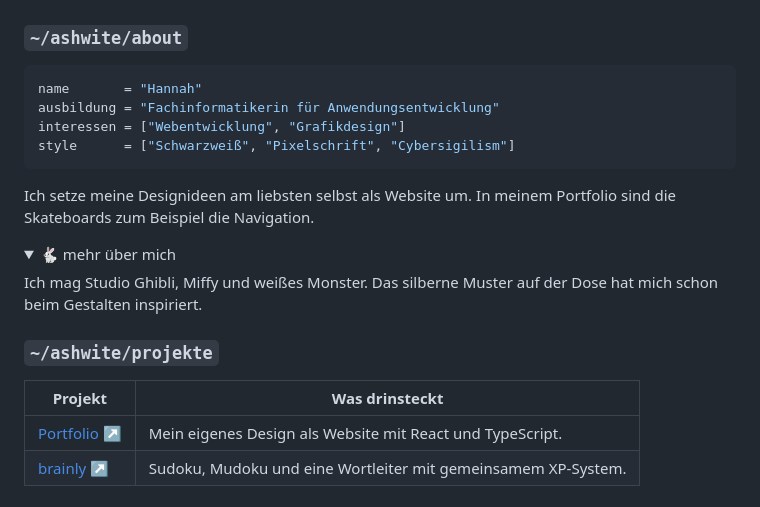
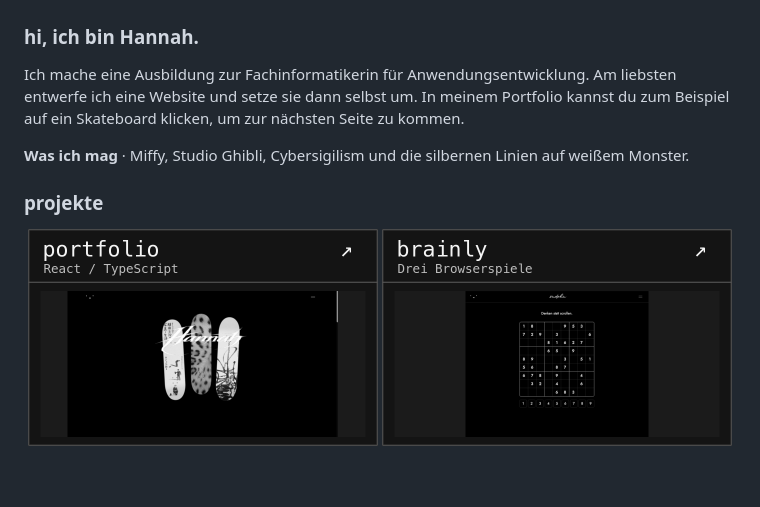
Before and after one commit to ashwite/ashwite, a Markdown page: README.md, the part around the change. Drawn GitHub-style; pictures changed too: assets/brainly.png (added), assets/portfolio.png (added); folded sections open.

Commit message:
Redesign GitHub profile project section

````diff
--- a/README.md
+++ b/README.md
@@ -2,25 +2,15 @@
   <img width="760" src="./assets/profile.png" alt="Hannah · @ashwite · Webentwicklung und Grafikdesign. Weißer Schriftzug neben drei Skateboard-Decks und Miffy auf schwarzem Raster." />
 </p>
 
-### `~/ashwite/about`
+### hi, ich bin Hannah.
 
-```toml
-name       = "Hannah"
-ausbildung = "Fachinformatikerin für Anwendungsentwicklung"
-interessen = ["Webentwicklung", "Grafikdesign"]
-style      = ["Schwarzweiß", "Pixelschrift", "Cybersigilism"]
-```
+Ich mache eine Ausbildung zur Fachinformatikerin für Anwendungsentwicklung. Am liebsten entwerfe ich eine Website und setze sie dann selbst um. In meinem Portfolio kannst du zum Beispiel auf ein Skateboard klicken, um zur nächsten Seite zu kommen.
 
-Ich setze meine Designideen am liebsten selbst als Website um. In meinem Portfolio sind die Skateboards zum Beispiel die Navigation.
+**Was ich mag** · Miffy, Studio Ghibli, Cybersigilism und die silbernen Linien auf weißem Monster.
 
-<details>
-  <summary>🐇 mehr über mich</summary>
-  <p>Ich mag Studio Ghibli, Miffy und weißes Monster. Das silberne Muster auf der Dose hat mich schon beim Gestalten inspiriert.</p>
-</details>
+### projekte
 
-### `~/ashwite/projekte`
-
-| Projekt | Was drinsteckt |
-| --- | --- |
-| [Portfolio ↗](https://gitlab.com/ashwite/myspace) | Mein eigenes Design als Website mit React und TypeScript. |
-| [brainly ↗](https://github.com/ashwite/brainly) | Sudoku, Mudoku und eine Wortleiter mit gemeinsamem XP-System. |
+<p align="center">
+  <a href="https://gitlab.com/ashwite/myspace"><img width="350" src="./assets/portfolio.png" alt="Portfolio ansehen · React und TypeScript. Vorschau mit drei Skateboard-Decks." /></a>
+  <a href="https://github.com/ashwite/brainly"><img width="350" src="./assets/brainly.png" alt="brainly ansehen · drei Browserspiele. Vorschau des Sudoku-Spiels." /></a>
+</p>
````
